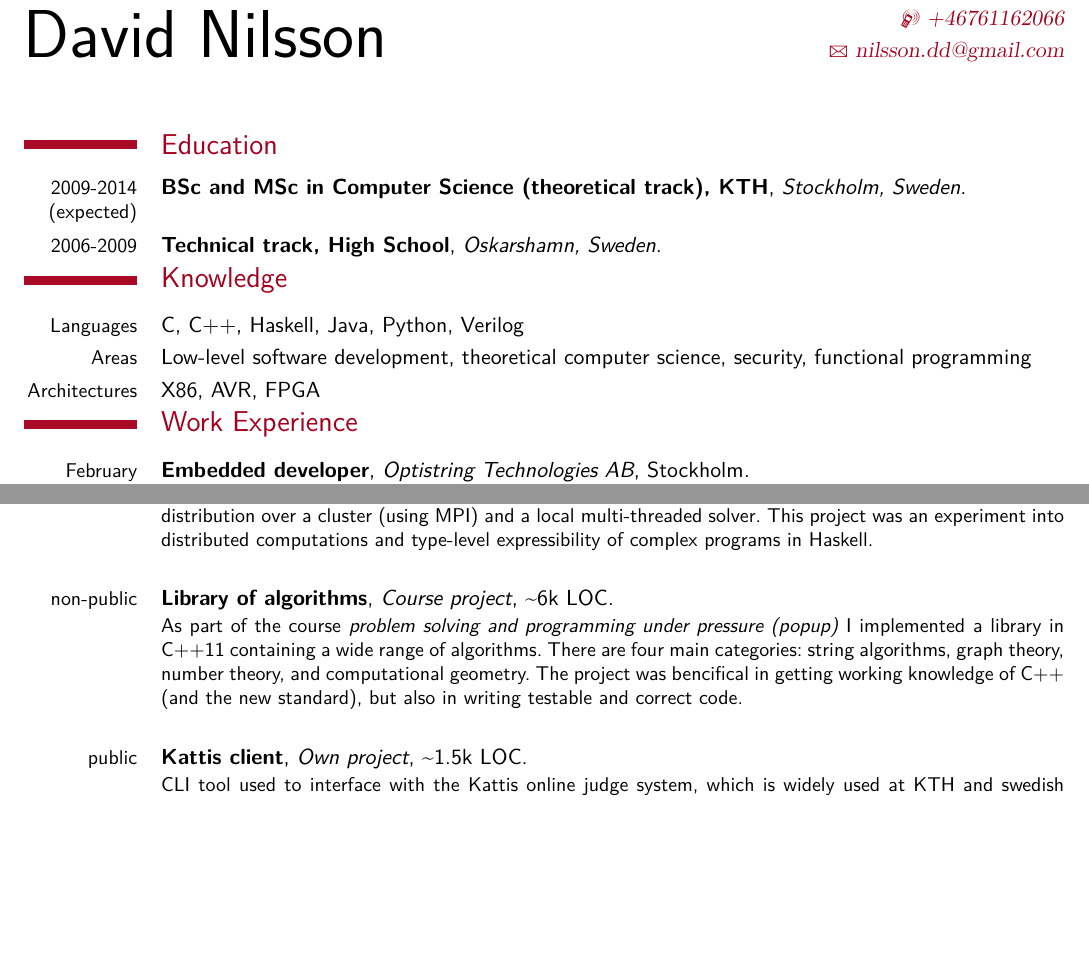
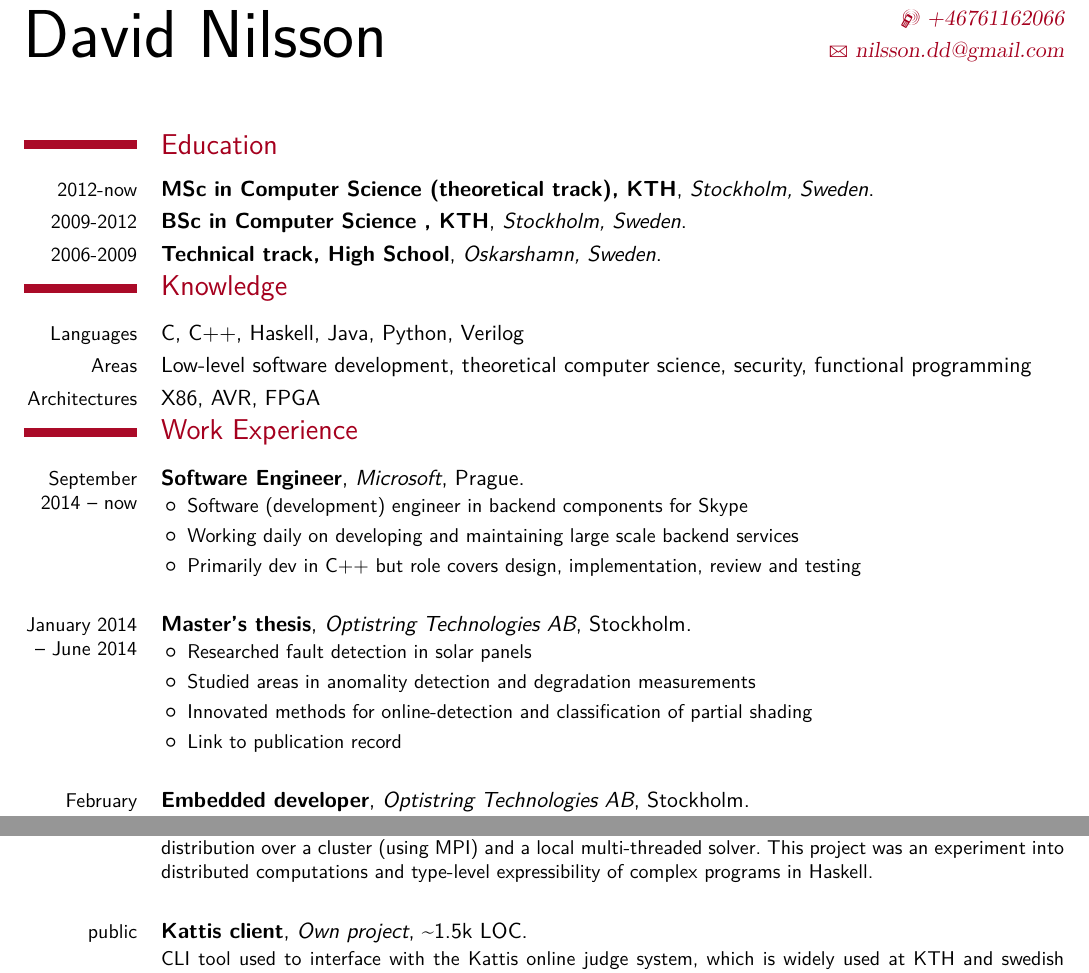
Before and after one commit to davnils/CV, a LaTeX CV (src/nilsson-cv.tex): two parts of pages 1 and 2 of 2, joined at a grey line, cut so that both start at the same text, the shorter picture padded with empty space. Compiled offline with XeLaTeX; a missing font is replaced by an installed copy or a similar font.

Commit message:
Up to date

```diff
--- a/src/nilsson-cv.tex
+++ b/src/nilsson-cv.tex
@@ -30,13 +30,33 @@
 
 \maketitle
 \section{Education}
-\cventry{2009-2014 (expected)}{BSc and MSc in Computer Science (theoretical track), KTH}{Stockholm, Sweden}{}{}{}
+\cventry{2012-now}{MSc in Computer Science (theoretical track), KTH}{Stockholm, Sweden}{}{}{}
+\cventry{2009-2012}{BSc in Computer Science , KTH}{Stockholm, Sweden}{}{}{}
 \cventry{2006-2009}{Technical track, High School}{Oskarshamn, Sweden}{}{}{}
 \section{Knowledge}
   \cvline{Languages}{C, C++, Haskell, Java, Python, Verilog}
   \cvline{Areas}{Low-level software development, theoretical computer science, security, functional programming}
   \cvline{Architectures}{X86, AVR, FPGA}
 \section{Work Experience}
+  \cventry{September 2014 -- now}{Software Engineer}{Microsoft}{Prague}{}{
+    \begin{itemize}
+      \item Software (development) engineer in backend components for Skype
+      \item Working daily on developing and maintaining large scale backend services
+      \item Primarily dev in C++ but role covers design, implementation, review and testing
+    \end{itemize}
+  }
+  \\
+  \\
+  \cventry{January 2014 -- June 2014}{Master's thesis}{Optistring Technologies AB}{Stockholm}{}{
+    \begin{itemize}
+      \item Researched fault detection in solar panels
+      \item Studied areas in anomality detection and degradation measurements
+      \item Innovated methods for online-detection and classification of partial shading
+      \item \href{http://kth.diva-portal.org/smash/record.jsf?pid=diva2\%3A754340&dswid=8469}{Link to publication record}
+    \end{itemize}
+  }
+  \\
+  \\
   \cventry{February 2012 -- September 2013}{Embedded developer}{Optistring Technologies AB}{Stockholm}{}{
     \begin{itemize}
       \item Focus on developing next-generation solar inverters in a small but highly skilled startup.
@@ -89,13 +109,6 @@
   }
   \\
   \\
-  \cventry{non-public}{Library of algorithms}{Course project}{\textasciitilde 6k LOC}{}{
-    As part of the course \emph{problem solving and programming under pressure (popup)} I implemented a library in C++11 containing a wide range of algorithms.
-    There are four main categories: string algorithms, graph theory, number theory, and computational geometry.
-    The project was bencifical in getting working knowledge of C++ (and the new standard), but also in writing testable and correct code.
-  }
-  \\
-  \\
   \cventry{public}{Kattis client}{Own project}{\textasciitilde 1.5k LOC}{}{
     CLI tool used to interface with the Kattis online judge system, which is widely used at KTH and swedish programming competitions.
     The project was implemented in Haskell and wraps a web client internally in order to automize several tasks and offer a clean and easy interface for the user.
```
Also changed, not shown: nilsson-cv.pdf.
